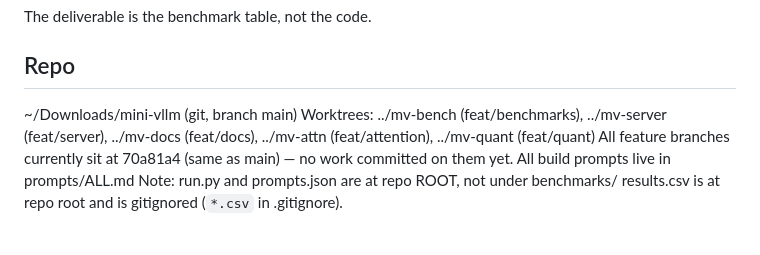
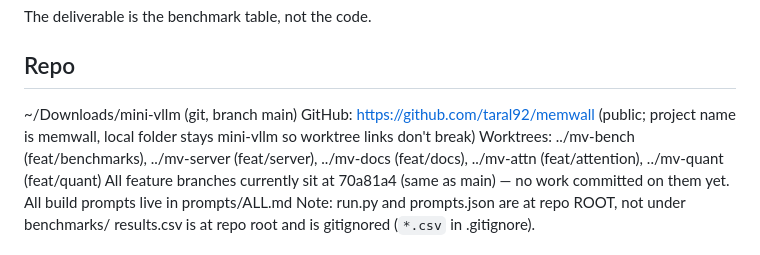
Before and after one commit to Taral92/mini-vllm, a Markdown page: CLAUDE.md, the part around the change. Drawn GitHub-style.

Commit message:
CLAUDE.md: add GitHub remote URL
Co-Authored-By: Claude Opus 5.5 <noreply@anthropic.com>
Claude-Session: https://claude.ai/code/session_01PUSdw5rRLYrq4GoKVefdxd

```diff
--- a/CLAUDE.md
+++ b/CLAUDE.md
@@ -33,6 +33,8 @@ The deliverable is the benchmark table, not the code.
 
 ## Repo
 ~/Downloads/mini-vllm (git, branch main)
+GitHub: https://github.com/taral92/memwall (public; project name is memwall,
+local folder stays mini-vllm so worktree links don't break)
 Worktrees: ../mv-bench (feat/benchmarks), ../mv-server (feat/server),
 ../mv-docs (feat/docs), ../mv-attn (feat/attention), ../mv-quant (feat/quant)
 All feature branches currently sit at 70a81a4 (same as main) — no work committed on them yet.
```
